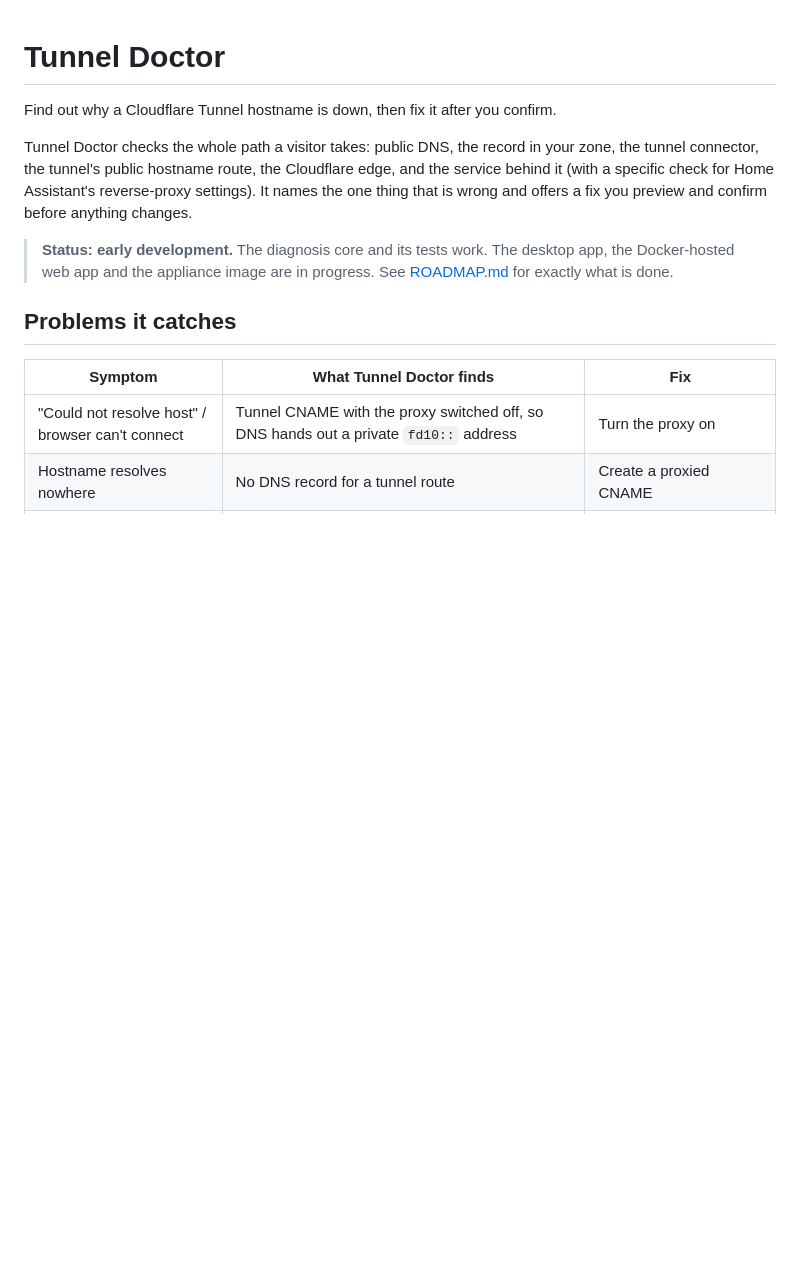
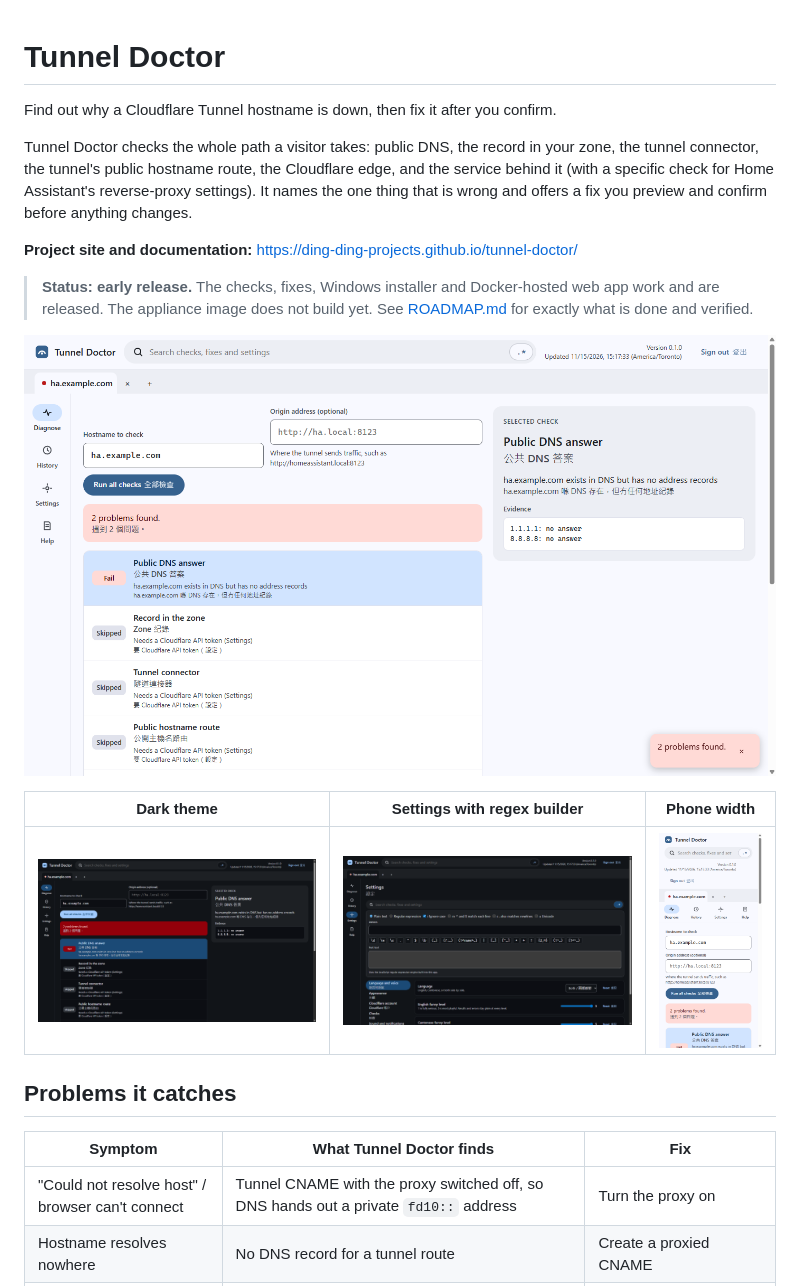
Before and after one commit to Ding-Ding-Projects/tunnel-doctor, a Markdown page: README.md, the part around one of its changes. GitHub-like rendering; pictures changed too: docs/screenshots/diagnose-dark.png (added), docs/screenshots/diagnose-light.png (added), docs/screenshots/diagnose-narrow.png (added); blank space fills up the shorter version.

```diff
--- a/README.md
+++ b/README.md
@@ -8,9 +8,17 @@ Cloudflare edge, and the service behind it (with a specific check for
 Home Assistant's reverse-proxy settings). It names the one thing that is wrong
 and offers a fix you preview and confirm before anything changes.
 
-> **Status: early development.** The diagnosis core and its tests work. The
-> desktop app, the Docker-hosted web app and the appliance image are in
-> progress. See [ROADMAP.md](ROADMAP.md) for exactly what is done.
+**Project site and documentation:** https://ding-ding-projects.github.io/tunnel-doctor/
+
+> **Status: early release.** The checks, fixes, Windows installer and
+> Docker-hosted web app work and are released. The appliance image does not
+> build yet. See [ROADMAP.md](ROADMAP.md) for exactly what is done and verified.
+
+![Diagnose view in the light theme](docs/screenshots/diagnose-light.png)
+
+| Dark theme | Settings with regex builder | Phone width |
+| --- | --- | --- |
+| ![Diagnose, dark theme](docs/screenshots/diagnose-dark.png) | ![Settings, dark theme](docs/screenshots/settings-dark.png) | ![Diagnose at phone width](docs/screenshots/diagnose-narrow.png) |
 
 ## Problems it catches
 
```
Also changed, not shown: other parts of README.md (+21 -0 lines), CLOSEOUT_PROMPT.md (added, +23 -0 lines), HANDOFF.md (added, +52 -0 lines), ROADMAP.md (+22 -16 lines), docs/screenshots/README.md (added, +28 -0 lines), 7 other files.
